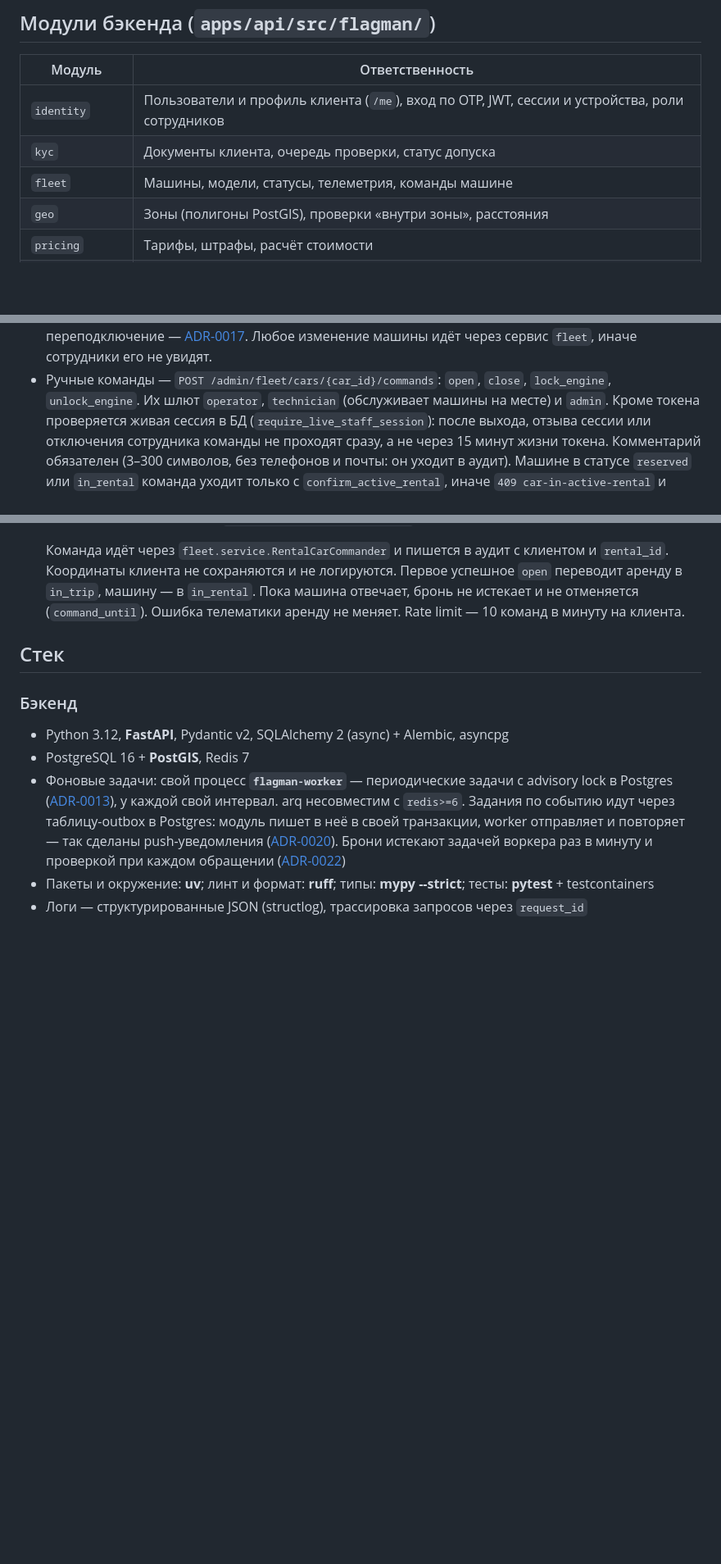
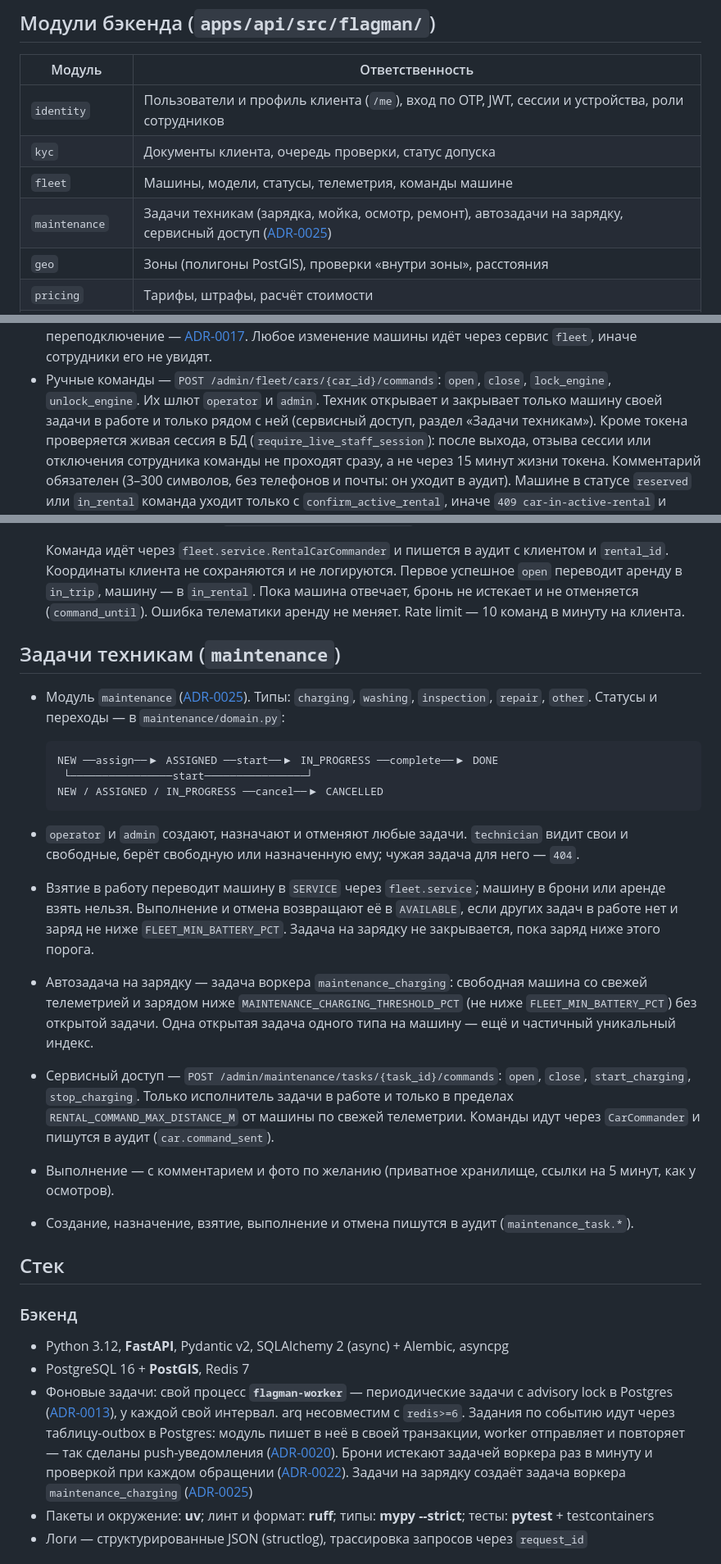
Before and after one commit to luxsordel/flagman-drive, a Markdown page: docs/02-architecture.md, 3 parts joined by grey strips. Shown at 82% size. Rendered like a GitHub page; blank space fills up the shorter version.

Commit message:
docs: ADR-0025 technician tasks and service access
Co-Authored-By: Claude Opus 5.5 <noreply@anthropic.com>

````diff
--- a/docs/02-architecture.md
+++ b/docs/02-architecture.md
@@ -48,6 +48,7 @@
 | `identity` | Пользователи и профиль клиента (`/me`), вход по OTP, JWT, сессии и устройства, роли сотрудников |
 | `kyc` | Документы клиента, очередь проверки, статус допуска |
 | `fleet` | Машины, модели, статусы, телеметрия, команды машине |
+| `maintenance` | Задачи техникам (зарядка, мойка, осмотр, ремонт), автозадачи на зарядку, сервисный доступ ([ADR-0025](adr/0025-maintenance-tasks.md)) |
 | `geo` | Зоны (полигоны PostGIS), проверки «внутри зоны», расстояния |
 | `pricing` | Тарифы, штрафы, расчёт стоимости |
 | `rentals` | Бронь, поездка, завершение, осмотры — ядро продукта |
@@ -164,7 +165,8 @@ CANCELLED         FINISHED ──▶ PAID / PAYMENT_FAILED (долг)
   [ADR-0017](adr/0017-fleet-stream-websocket.md). Любое изменение машины идёт через сервис `fleet`,
   иначе сотрудники его не увидят.
 - Ручные команды — `POST /admin/fleet/cars/{car_id}/commands`: `open`, `close`, `lock_engine`,
-  `unlock_engine`. Их шлют `operator`, `technician` (обслуживает машины на месте) и `admin`.
+  `unlock_engine`. Их шлют `operator` и `admin`. Техник открывает и закрывает только машину своей задачи
+  в работе и только рядом с ней (сервисный доступ, раздел «Задачи техникам»).
   Кроме токена проверяется живая сессия в БД (`require_live_staff_session`): после выхода, отзыва сессии
   или отключения сотрудника команды не проходят сразу, а не через 15 минут жизни токена.
   Комментарий обязателен (3–300 символов, без телефонов и почты: он уходит в аудит). Машине в статусе
@@ -310,6 +312,31 @@ CANCELLED         FINISHED ──▶ PAID / PAYMENT_FAILED (долг)
   `in_trip`, машину — в `in_rental`. Пока машина отвечает, бронь не истекает и не отменяется
   (`command_until`). Ошибка телематики аренду не меняет. Rate limit — 10 команд в минуту на клиента.
 
+## Задачи техникам (`maintenance`)
+
+- Модуль `maintenance` ([ADR-0025](adr/0025-maintenance-tasks.md)). Типы: `charging`, `washing`,
+  `inspection`, `repair`, `other`. Статусы и переходы — в `maintenance/domain.py`:
+
+  ```
+  NEW ──assign──▶ ASSIGNED ──start──▶ IN_PROGRESS ──complete──▶ DONE
+   └────────────────start────────────────┘
+  NEW / ASSIGNED / IN_PROGRESS ──cancel──▶ CANCELLED
+  ```
+
+- `operator` и `admin` создают, назначают и отменяют любые задачи. `technician` видит свои и свободные,
+  берёт свободную или назначенную ему; чужая задача для него — `404`.
+- Взятие в работу переводит машину в `SERVICE` через `fleet.service`; машину в брони или аренде взять нельзя.
+  Выполнение и отмена возвращают её в `AVAILABLE`, если других задач в работе нет и заряд не ниже
+  `FLEET_MIN_BATTERY_PCT`. Задача на зарядку не закрывается, пока заряд ниже этого порога.
+- Автозадача на зарядку — задача воркера `maintenance_charging`: свободная машина со свежей телеметрией и
+  зарядом ниже `MAINTENANCE_CHARGING_THRESHOLD_PCT` (не ниже `FLEET_MIN_BATTERY_PCT`) без открытой задачи.
+  Одна открытая задача одного типа на машину — ещё и частичный уникальный индекс.
+- Сервисный доступ — `POST /admin/maintenance/tasks/{task_id}/commands`: `open`, `close`, `start_charging`,
+  `stop_charging`. Только исполнитель задачи в работе и только в пределах `RENTAL_COMMAND_MAX_DISTANCE_M` от
+  машины по свежей телеметрии. Команды идут через `CarCommander` и пишутся в аудит (`car.command_sent`).
+- Выполнение — с комментарием и фото по желанию (приватное хранилище, ссылки на 5 минут, как у осмотров).
+- Создание, назначение, взятие, выполнение и отмена пишутся в аудит (`maintenance_task.*`).
+
 ## Стек
 
 ### Бэкенд
@@ -320,7 +347,8 @@ CANCELLED         FINISHED ──▶ PAID / PAYMENT_FAILED (долг)
   Задания по событию идут через таблицу-outbox в Postgres: модуль пишет в неё в своей транзакции, worker
   отправляет и повторяет — так сделаны push-уведомления ([ADR-0020](adr/0020-push-notifications-outbox.md)).
   Брони истекают задачей воркера раз в минуту и проверкой при каждом обращении
-  ([ADR-0022](adr/0022-rental-reservation-timeout.md))
+  ([ADR-0022](adr/0022-rental-reservation-timeout.md)). Задачи на зарядку создаёт задача воркера
+  `maintenance_charging` ([ADR-0025](adr/0025-maintenance-tasks.md))
 - Пакеты и окружение: **uv**; линт и формат: **ruff**; типы: **mypy --strict**; тесты: **pytest** + testcontainers
 - Логи — структурированные JSON (structlog), трассировка запросов через `request_id`
 
````
Also changed, not shown: docs/01-vision-and-mvp.md (+1 -0 lines), docs/adr/0025-maintenance-tasks.md (added, +71 -0 lines).
